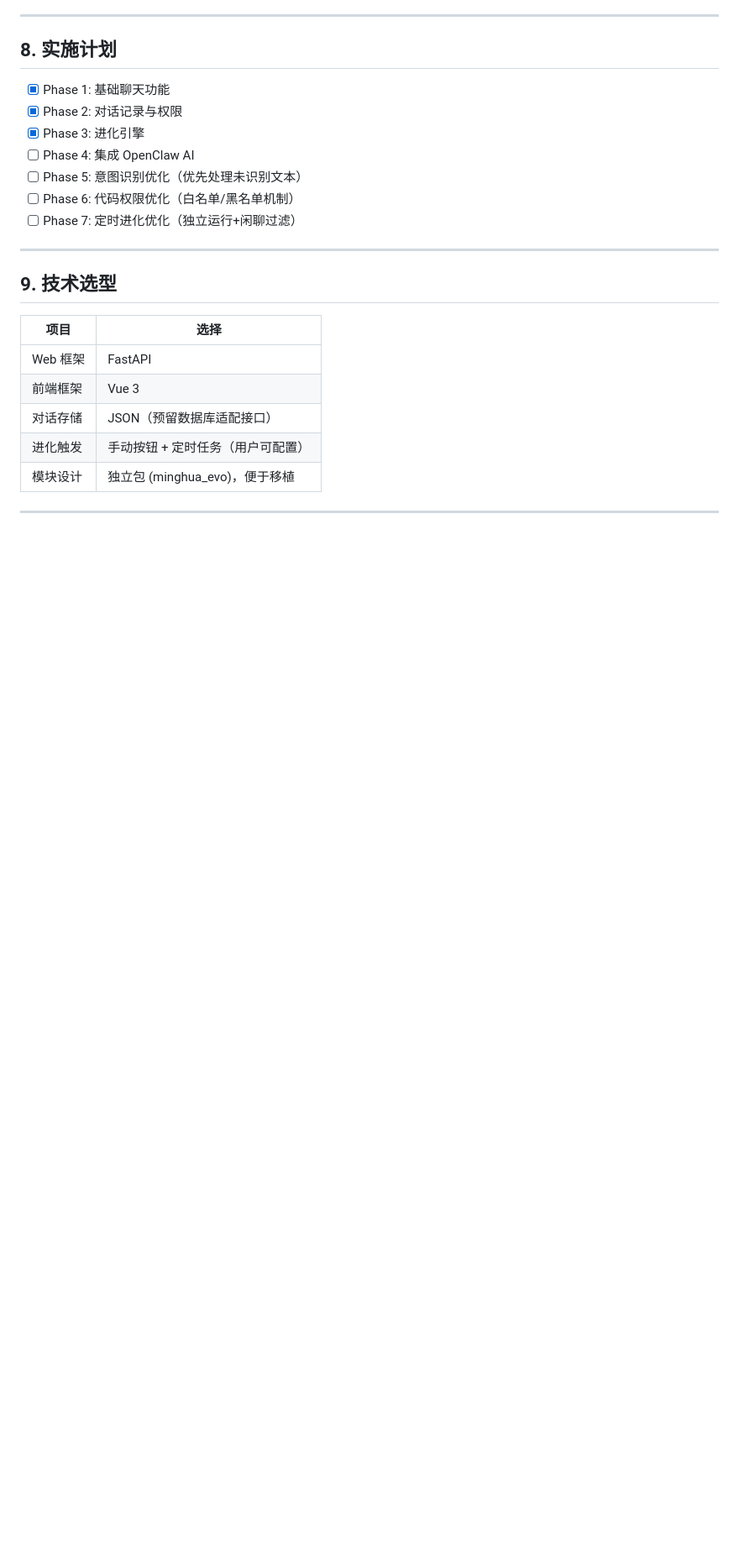
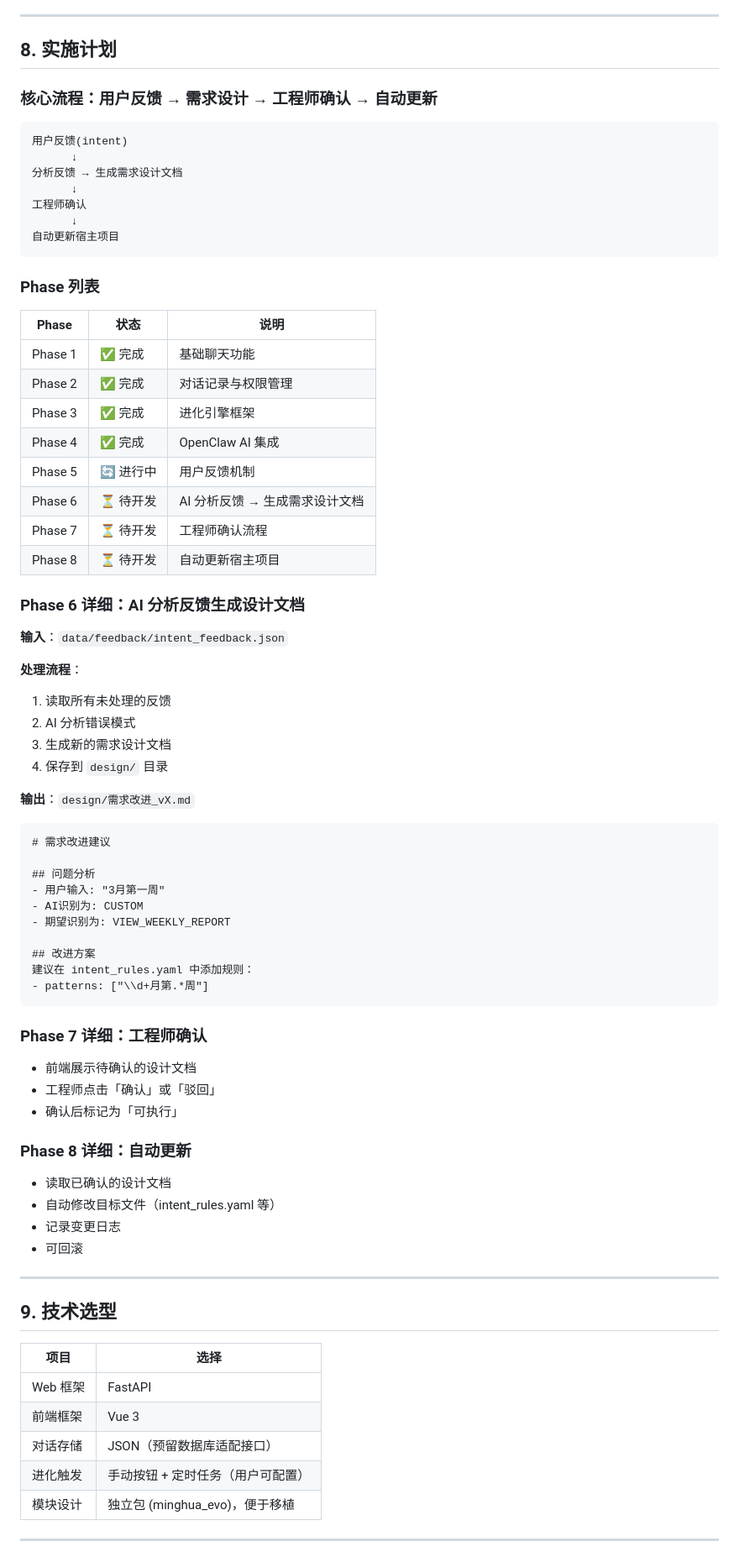
Before and after one commit to Ricado-Xv/minghua-analytics, a Markdown page: docs/软件设计文档.md, the part around one of its changes. Shown at 84% size. Drawn GitHub-style; blank space fills up the shorter version.

````diff
--- a/docs/软件设计文档.md
+++ b/docs/软件设计文档.md
@@ -528,13 +528,68 @@ permissions:
 
 ## 8. 实施计划
 
-- [x] Phase 1: 基础聊天功能
-- [x] Phase 2: 对话记录与权限
-- [x] Phase 3: 进化引擎
-- [ ] Phase 4: 集成 OpenClaw AI
-- [ ] Phase 5: 意图识别优化（优先处理未识别文本）
-- [ ] Phase 6: 代码权限优化（白名单/黑名单机制）
-- [ ] Phase 7: 定时进化优化（独立运行+闲聊过滤）
+### 核心流程：用户反馈 → 需求设计 → 工程师确认 → 自动更新
+
+```
+用户反馈(intent)
+      ↓
+分析反馈 → 生成需求设计文档
+      ↓
+工程师确认
+      ↓
+自动更新宿主项目
+```
+
+### Phase 列表
+
+| Phase | 状态 | 说明 |
+|-------|------|------|
+| Phase 1 | ✅ 完成 | 基础聊天功能 |
+| Phase 2 | ✅ 完成 | 对话记录与权限管理 |
+| Phase 3 | ✅ 完成 | 进化引擎框架 |
+| Phase 4 | ✅ 完成 | OpenClaw AI 集成 |
+| Phase 5 | 🔄 进行中 | 用户反馈机制 |
+| Phase 6 | ⏳ 待开发 | AI 分析反馈 → 生成需求设计文档 |
+| Phase 7 | ⏳ 待开发 | 工程师确认流程 |
+| Phase 8 | ⏳ 待开发 | 自动更新宿主项目 |
+
+### Phase 6 详细：AI 分析反馈生成设计文档
+
+**输入**：`data/feedback/intent_feedback.json`
+
+**处理流程**：
+1. 读取所有未处理的反馈
+2. AI 分析错误模式
+3. 生成新的需求设计文档
+4. 保存到 `design/` 目录
+
+**输出**：`design/需求改进_vX.md`
+
+```markdown
+# 需求改进建议
+
+## 问题分析
+- 用户输入: "3月第一周"
+- AI识别为: CUSTOM
+- 期望识别为: VIEW_WEEKLY_REPORT
+
+## 改进方案
+建议在 intent_rules.yaml 中添加规则：
+- patterns: ["\\d+月第.*周"]
+```
+
+### Phase 7 详细：工程师确认
+
+- 前端展示待确认的设计文档
+- 工程师点击「确认」或「驳回」
+- 确认后标记为「可执行」
+
+### Phase 8 详细：自动更新
+
+- 读取已确认的设计文档
+- 自动修改目标文件（intent_rules.yaml 等）
+- 记录变更日志
+- 可回滚
 
 ---
 
````
Also changed, not shown: other parts of docs/软件设计文档.md (+100 -2 lines).
